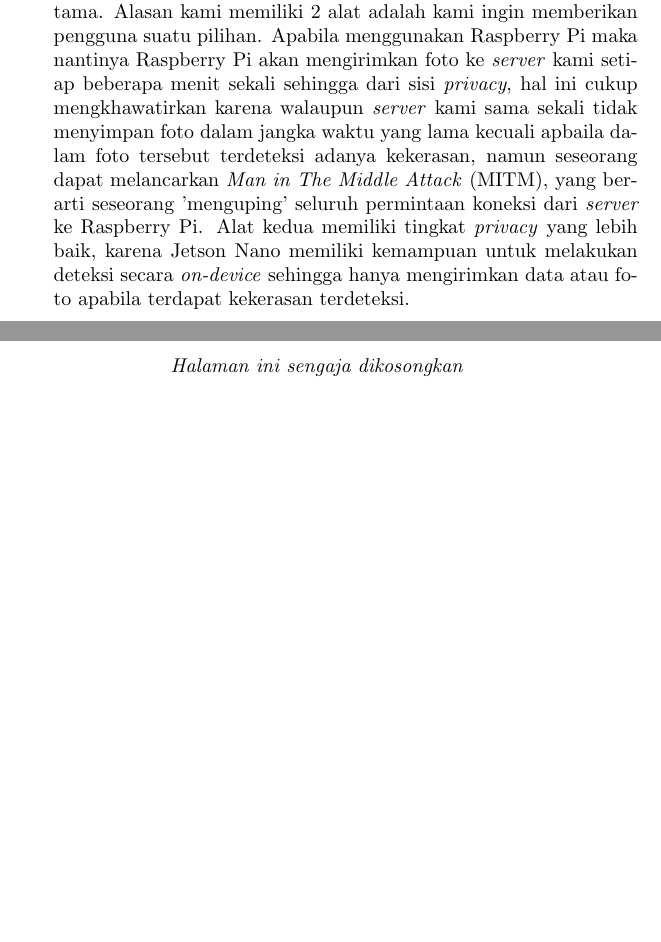
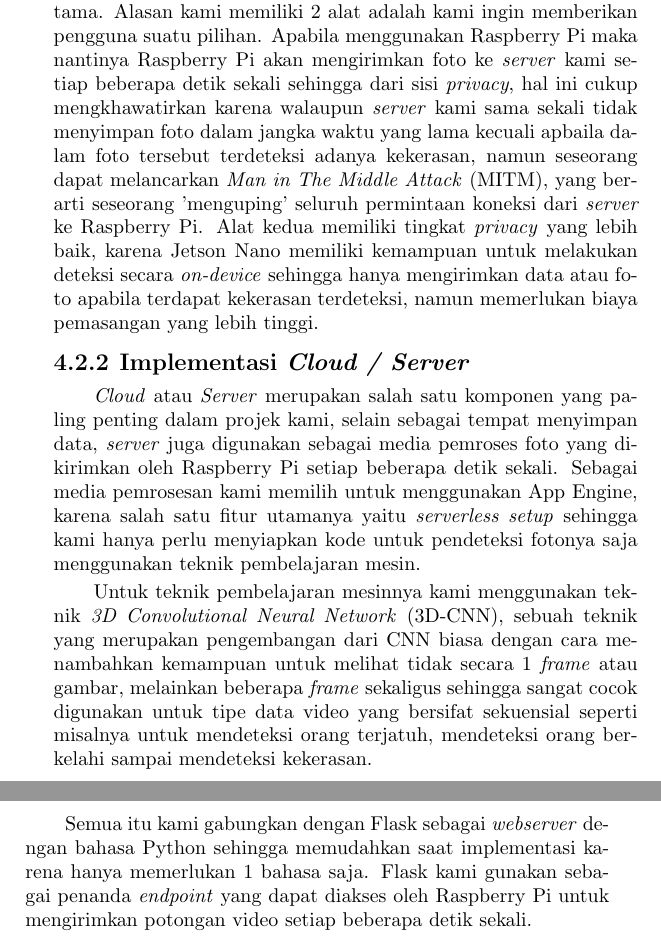
Before and after one commit to aufamiri/rebah_books, a LaTeX document (main.tex, which reads bab/4-desain-implementasi.tex): two parts of pages 29 and 30 of 38, joined at a grey line, cut so that both start at the same text, the shorter picture padded with empty space. Compiled offline with pdfLaTeX.

Commit message:
update : bab 4 WIP

```diff
--- a/bab/4-desain-implementasi.tex
+++ b/bab/4-desain-implementasi.tex
@@ -27,4 +27,12 @@ Terdapat 3 bagian terpisah dari sistem kami yang semuanya bekerja secara bersama
 
 \subsection{Implementasi IoT}
 
-Dalam proyek ini kami berencana untuk menggunakan 2 tipe alat, yang pertama adalah menggunakan CCTV ditambah dengan Raspberry Pi, yang kedua adalah menggunakan CCTV ditambah dengan Jetson Nano yang notabene lebih mahal dibanding alat pertama. Alasan kami memiliki 2 alat adalah kami ingin memberikan pengguna suatu pilihan. Apabila menggunakan Raspberry Pi maka nantinya Raspberry Pi akan mengirimkan foto ke \textit{server} kami setiap beberapa menit sekali sehingga dari sisi \textit{privacy}, hal ini cukup mengkhawatirkan karena walaupun \textit{server} kami sama sekali tidak menyimpan foto dalam jangka waktu yang lama kecuali apbaila dalam foto tersebut terdeteksi adanya kekerasan, namun seseorang dapat melancarkan \textit{Man in The Middle Attack} (MITM), yang berarti seseorang 'menguping' seluruh permintaan koneksi dari \textit{server} ke Raspberry Pi. Alat kedua memiliki tingkat \textit{privacy} yang lebih baik, karena Jetson Nano memiliki kemampuan untuk melakukan deteksi secara \textit{on-device} sehingga hanya mengirimkan data atau foto apabila terdapat kekerasan terdeteksi.
+Dalam proyek ini kami berencana untuk menggunakan 2 tipe alat, yang pertama adalah menggunakan CCTV ditambah dengan Raspberry Pi, yang kedua adalah menggunakan CCTV ditambah dengan Jetson Nano yang notabene lebih mahal dibanding alat pertama. Alasan kami memiliki 2 alat adalah kami ingin memberikan pengguna suatu pilihan. Apabila menggunakan Raspberry Pi maka nantinya Raspberry Pi akan mengirimkan foto ke \textit{server} kami setiap beberapa detik sekali sehingga dari sisi \textit{privacy}, hal ini cukup mengkhawatirkan karena walaupun \textit{server} kami sama sekali tidak menyimpan foto dalam jangka waktu yang lama kecuali apbaila dalam foto tersebut terdeteksi adanya kekerasan, namun seseorang dapat melancarkan \textit{Man in The Middle Attack} (MITM), yang berarti seseorang 'menguping' seluruh permintaan koneksi dari \textit{server} ke Raspberry Pi. Alat kedua memiliki tingkat \textit{privacy} yang lebih baik, karena Jetson Nano memiliki kemampuan untuk melakukan deteksi secara \textit{on-device} sehingga hanya mengirimkan data atau foto apabila terdapat kekerasan terdeteksi, namun memerlukan biaya pemasangan yang lebih tinggi.
+
+\subsection{Implementasi \textit{Cloud / Server}}
+
+\textit{Cloud} atau \textit{Server} merupakan salah satu komponen yang paling penting dalam projek kami, selain sebagai tempat menyimpan data, \textit{server} juga digunakan sebagai media pemroses foto yang dikirimkan oleh Raspberry Pi setiap beberapa detik sekali. Sebagai media pemrosesan kami memilih untuk menggunakan App Engine, karena salah satu fitur utamanya yaitu \textit{serverless setup} sehingga kami hanya perlu menyiapkan kode untuk pendeteksi fotonya saja menggunakan teknik pembelajaran mesin.
+
+Untuk teknik pembelajaran mesinnya kami menggunakan teknik \textit{3D Convolutional Neural Network} (3D-CNN), sebuah teknik yang merupakan pengembangan dari CNN biasa dengan cara menambahkan kemampuan untuk melihat tidak secara 1 \textit{frame} atau gambar, melainkan beberapa \textit{frame} sekaligus sehingga sangat cocok digunakan untuk tipe data video yang bersifat sekuensial seperti misalnya untuk mendeteksi orang terjatuh, mendeteksi orang berkelahi sampai mendeteksi kekerasan.
+
+Semua itu kami gabungkan dengan Flask sebagai \textit{webserver} dengan bahasa Python sehingga memudahkan saat implementasi karena hanya memerlukan 1 bahasa saja. Flask kami gunakan sebagai penanda \textit{endpoint} yang dapat diakses oleh Raspberry Pi untuk mengirimkan potongan video setiap beberapa detik sekali.
```
Also changed, not shown: main.pdf, bab/4-desain-implementasi.tex (2 more changed lines).
